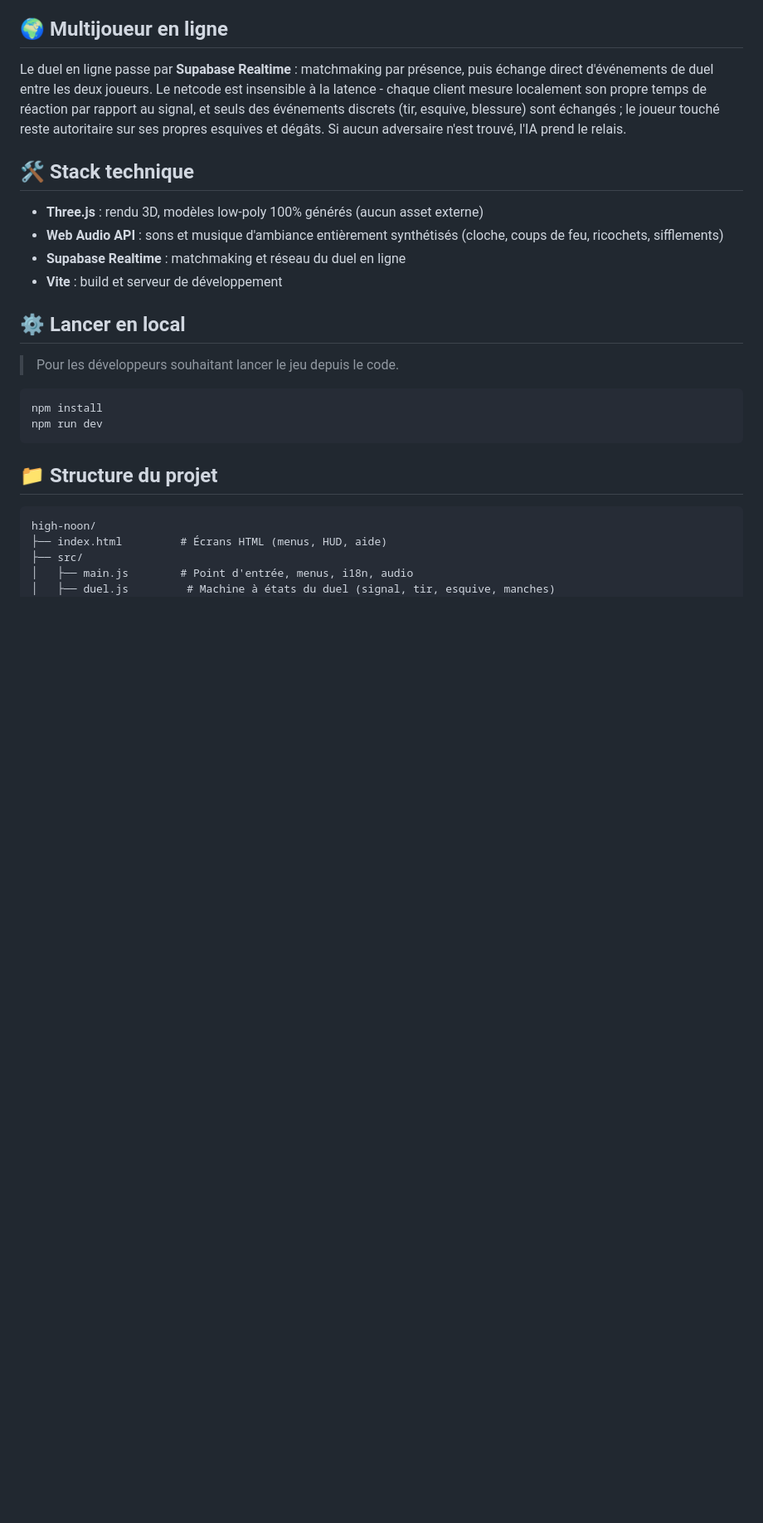
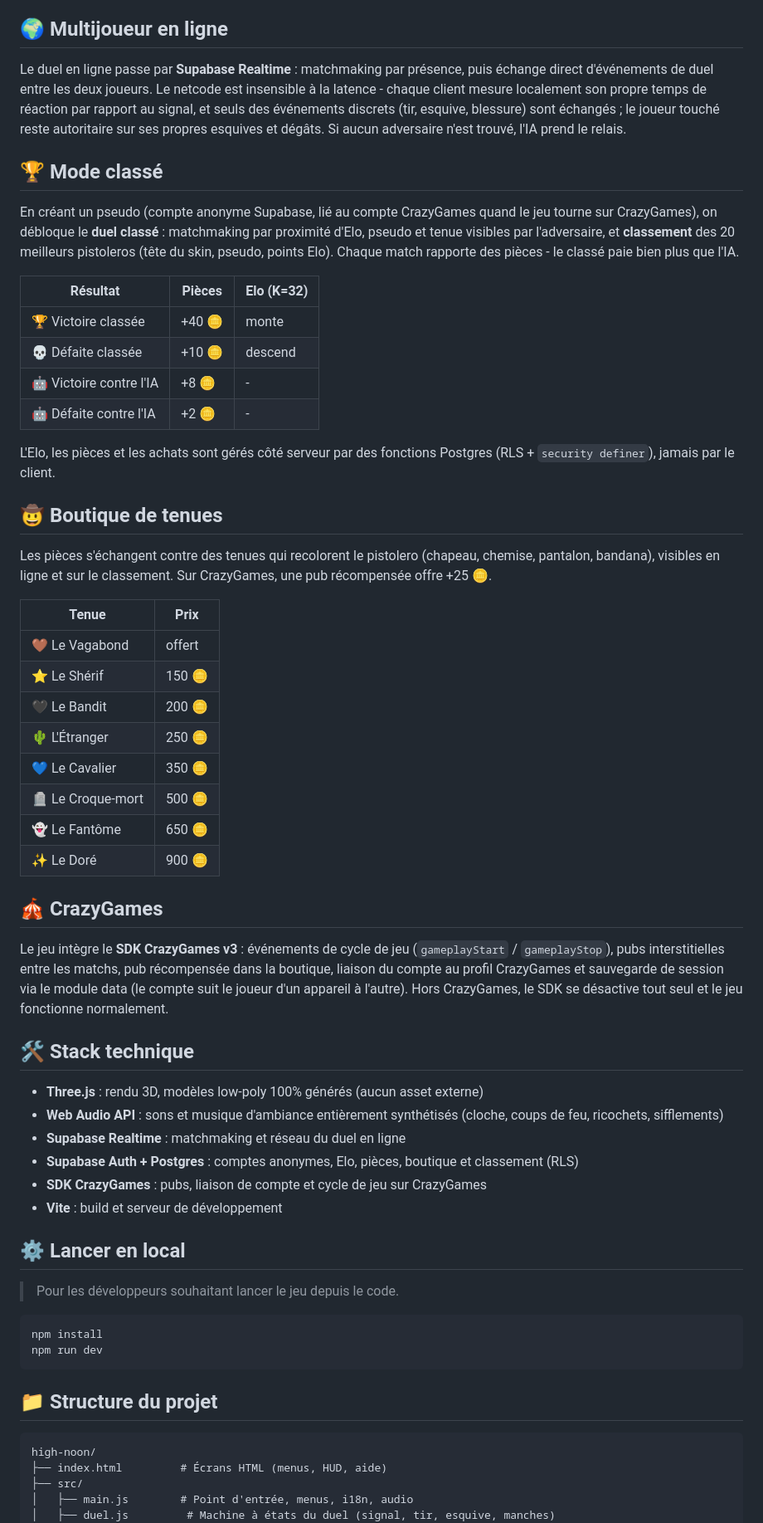
Before and after one commit to Emrecan45/high-noon, a Markdown page: README.md, the part around one of its changes. Shown at 83% size. Drawn GitHub-style; blank space fills up the shorter version.

Commit message:
docs: README v1.1 (classé, boutique, CrazyGames)

```diff
--- a/README.md
+++ b/README.md
@@ -112,11 +112,51 @@ Le duel en ligne passe par **Supabase Realtime** : matchmaking par présence, pu
 
 
 
+## 🏆 Mode classé
+
+En créant un pseudo (compte anonyme Supabase, lié au compte CrazyGames quand le jeu tourne sur CrazyGames), on débloque le **duel classé** : matchmaking par proximité d'Elo, pseudo et tenue visibles par l'adversaire, et **classement** des 20 meilleurs pistoleros (tête du skin, pseudo, points Elo). Chaque match rapporte des pièces - le classé paie bien plus que l'IA.
+
+| Résultat | Pièces | Elo (K=32) |
+|--|--|--|
+| 🏆 Victoire classée | +40 🪙 | monte |
+| 💀 Défaite classée | +10 🪙 | descend |
+| 🤖 Victoire contre l'IA | +8 🪙 | - |
+| 🤖 Défaite contre l'IA | +2 🪙 | - |
+
+L'Elo, les pièces et les achats sont gérés côté serveur par des fonctions Postgres (RLS + `security definer`), jamais par le client.
+
+
+
+## 🤠 Boutique de tenues
+
+Les pièces s'échangent contre des tenues qui recolorent le pistolero (chapeau, chemise, pantalon, bandana), visibles en ligne et sur le classement. Sur CrazyGames, une pub récompensée offre +25 🪙.
+
+| Tenue | Prix |
+|--|--|
+| 🤎 Le Vagabond | offert |
+| ⭐ Le Shérif | 150 🪙 |
+| 🖤 Le Bandit | 200 🪙 |
+| 🌵 L'Étranger | 250 🪙 |
+| 💙 Le Cavalier | 350 🪙 |
+| 🪦 Le Croque-mort | 500 🪙 |
+| 👻 Le Fantôme | 650 🪙 |
+| ✨ Le Doré | 900 🪙 |
+
+
+
+## 🎪 CrazyGames
+
+Le jeu intègre le **SDK CrazyGames v3** : événements de cycle de jeu (`gameplayStart` / `gameplayStop`), pubs interstitielles entre les matchs, pub récompensée dans la boutique, liaison du compte au profil CrazyGames et sauvegarde de session via le module data (le compte suit le joueur d'un appareil à l'autre). Hors CrazyGames, le SDK se désactive tout seul et le jeu fonctionne normalement.
+
+
+
 ## 🛠️ Stack technique
 
 - **Three.js** : rendu 3D, modèles low-poly 100% générés (aucun asset externe)
 - **Web Audio API** : sons et musique d'ambiance entièrement synthétisés (cloche, coups de feu, ricochets, sifflements)
 - **Supabase Realtime** : matchmaking et réseau du duel en ligne
+- **Supabase Auth + Postgres** : comptes anonymes, Elo, pièces, boutique et classement (RLS)
+- **SDK CrazyGames** : pubs, liaison de compte et cycle de jeu sur CrazyGames
 - **Vite** : build et serveur de développement
 
 
```
Also changed, not shown: other parts of README.md (+6 -2 lines).
